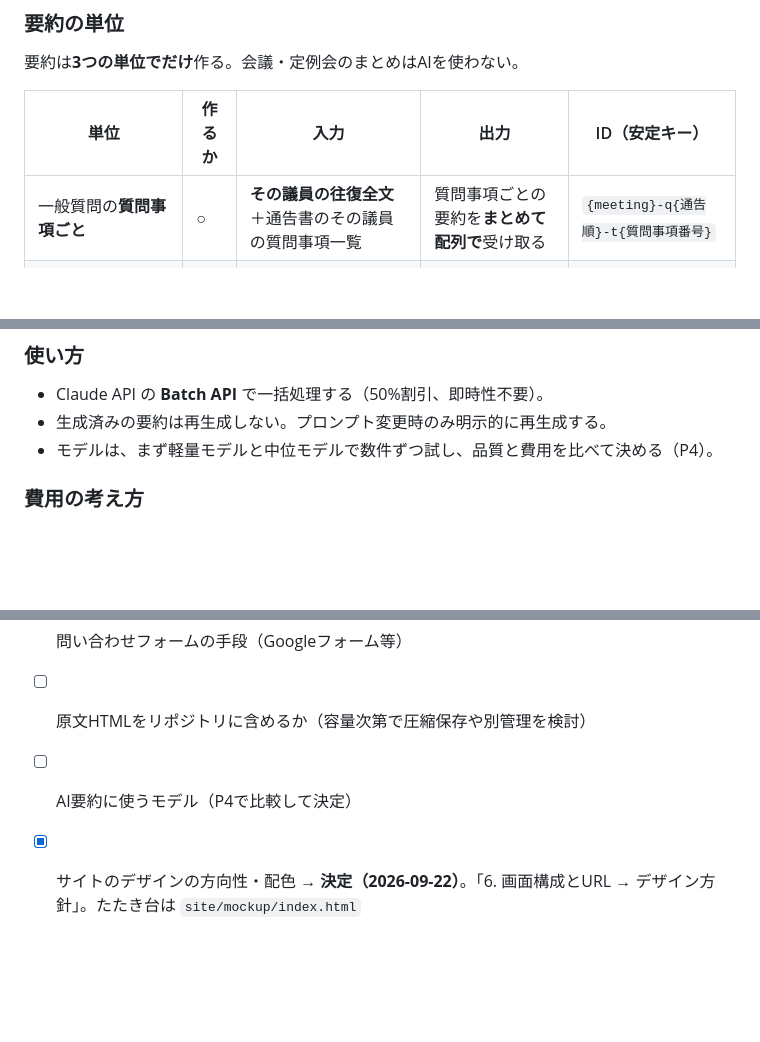
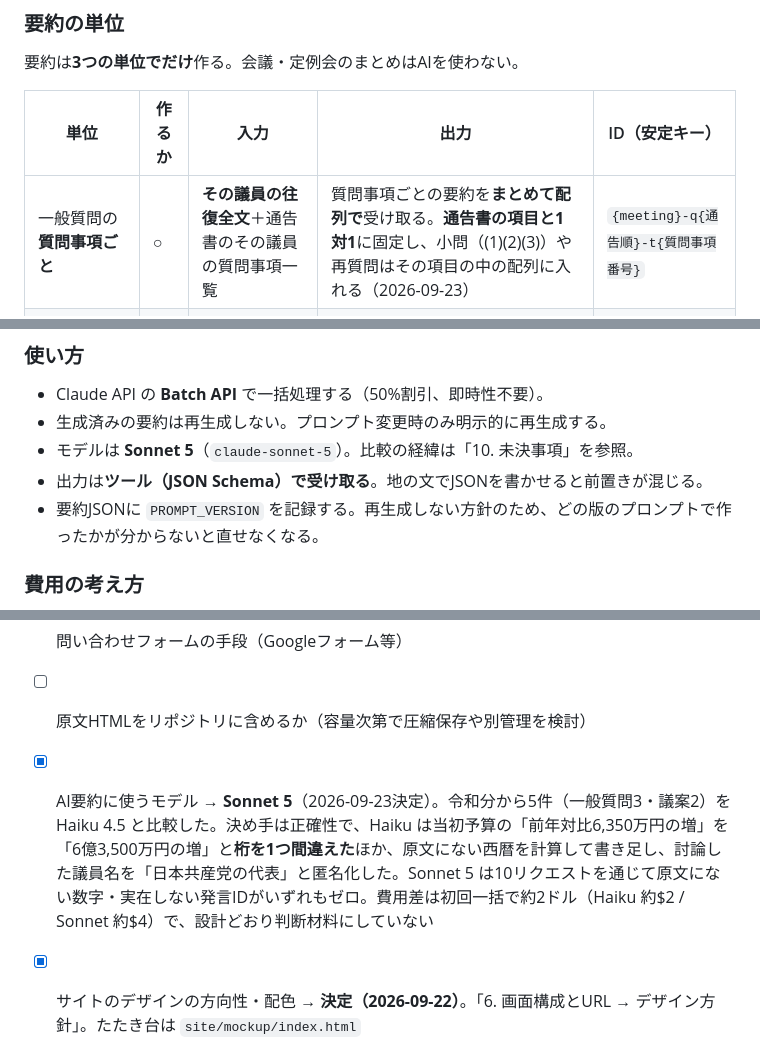
Before and after one commit to Onga-Mirai-Tech/Onga-Mirai-Gikai, a Markdown page: docs/設計ドラフト.md, 3 parts joined by grey strips. GitHub-like rendering; blank space fills up the shorter version.

Commit message:
AI要約のモデルを Sonnet 5 に決定
5件をHaiku 4.5と比較した。Haikuは当初予算の「前年対比6,350万円の増」を
「6億3,500万円の増」と桁を1つ間違えた。原文にない西暦の書き足しと、
討論した議員名の匿名化も起きた。Sonnet 5 は10リクエストを通じて
原文にない数字も実在しない発言IDもゼロだった。

費用差は初回一括で約2ドル。設計どおり判断材料にしていない。

Co-Authored-By: Claude Opus 5 <noreply@anthropic.com>

```diff
--- a/docs/設計ドラフト.md
+++ b/docs/設計ドラフト.md
@@ -378,7 +378,7 @@ IDは読みやすく安定したものにする。
 
 | 単位 | 作るか | 入力 | 出力 | ID（安定キー） |
 |---|---|---|---|---|
-| 一般質問の**質問事項ごと** | ○ | **その議員の往復全文**＋通告書のその議員の質問事項一覧 | 質問事項ごとの要約を**まとめて配列で**受け取る | `{meeting}-q{通告順}-t{質問事項番号}` |
+| 一般質問の**質問事項ごと** | ○ | **その議員の往復全文**＋通告書のその議員の質問事項一覧 | 質問事項ごとの要約を**まとめて配列で**受け取る。**通告書の項目と1対1**に固定し、小問（(1)(2)(3)）や再質問はその項目の中の配列に入れる（2026-09-23） | `{meeting}-q{通告順}-t{質問事項番号}` |
 | **議案ごと**（質疑または討論があったものだけ） | ○ | その議案の質疑・討論の発言（日程をまたぐ場合は全部） | 要約1つ | `{meeting}-b{議案番号}` |
 | 質疑も討論もない議案 | ✕ | — | — | — |
 | 1日程まるごと / 定例会まとめ | ✕ | — | — | — |
@@ -398,7 +398,9 @@ IDは読みやすく安定したものにする。
 ### 使い方
 - Claude API の **Batch API** で一括処理する（50%割引、即時性不要）。
 - 生成済みの要約は再生成しない。プロンプト変更時のみ明示的に再生成する。
-- モデルは、まず軽量モデルと中位モデルで数件ずつ試し、品質と費用を比べて決める（P4）。
+- モデルは **Sonnet 5**（`claude-sonnet-5`）。比較の経緯は「10. 未決事項」を参照。
+- 出力は**ツール（JSON Schema）で受け取る**。地の文でJSONを書かせると前置きが混じる。
+- 要約JSONに `PROMPT_VERSION` を記録する。再生成しない方針のため、どの版のプロンプトで作ったかが分からないと直せなくなる。
 
 ### 費用の考え方
 - 従量課金。閲覧数には比例せず、**要約を生成するときだけ**費用が発生する。
@@ -461,7 +463,7 @@ IDは読みやすく安定したものにする。
 - [x] 議会事務局への事前連絡 → **P4（AI要約）の完成時に行う**と決定（2026-09-23）。当初はP3完成時としていた（2026-09-22）が、確認したい論点の一つが著作権であり、**AI要約は原文の翻案にあたる**。要約のない状態で了解を得ても前提が変わり、相談が二度に分かれる。どこまで要約するのかを実物で見てもらうほうが、先方の判断材料としても確かになる。確認したいのは変わらず次の2点 — 町HPのリンク方針がリンク元URLの連絡を求めていること、議員ページが著作権法の「同一著作者のものの編集」に当たるか。**連絡と了解の前に本番公開はしない**
 - [ ] 問い合わせフォームの手段（Googleフォーム等）
 - [ ] 原文HTMLをリポジトリに含めるか（容量次第で圧縮保存や別管理を検討）
-- [ ] AI要約に使うモデル（P4で比較して決定）
+- [x] AI要約に使うモデル → **Sonnet 5**（2026-09-23決定）。令和分から5件（一般質問3・議案2）を Haiku 4.5 と比較した。決め手は正確性で、Haiku は当初予算の「前年対比6,350万円の増」を「6億3,500万円の増」と**桁を1つ間違えた**ほか、原文にない西暦を計算して書き足し、討論した議員名を「日本共産党の代表」と匿名化した。Sonnet 5 は10リクエストを通じて原文にない数字・実在しない発言IDがいずれもゼロ。費用差は初回一括で約2ドル（Haiku 約$2 / Sonnet 約$4）で、設計どおり判断材料にしていない
 - [x] サイトのデザインの方向性・配色 → **決定（2026-09-22）**。「6. 画面構成とURL → デザイン方針」。たたき台は `site/mockup/index.html`
 - [x] ロゴ → **C案「川と芽」に決定**（2026-09-22）
 - [ ] テーマの語彙表（分類数と決め方）
```
